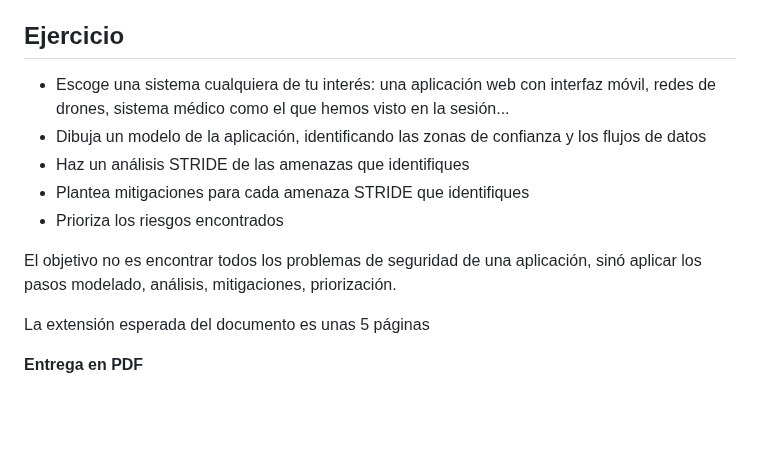
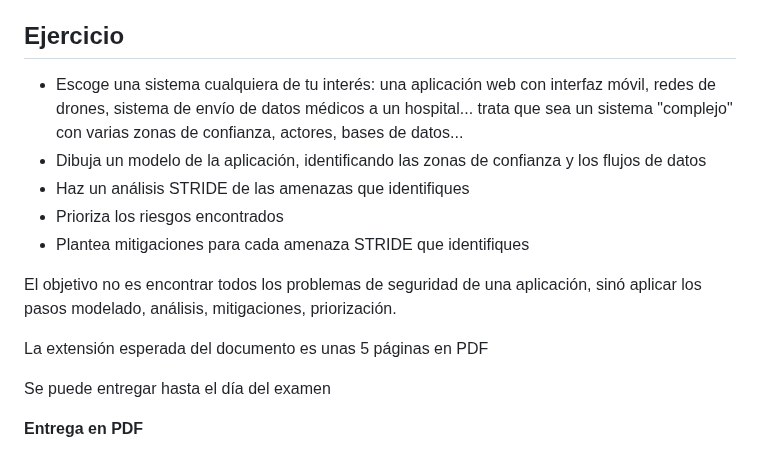
Before and after one commit to Juanvvc/securecoding, a Markdown page: slides/01-threatmodeling.md, the part around one of its changes. Drawn GitHub-style; blank space fills up the shorter version.

```diff
--- a/slides/01-threatmodeling.md
+++ b/slides/01-threatmodeling.md
@@ -976,15 +978,17 @@ Marketing CMS:
 
 ## Ejercicio
 
-- Escoge una sistema cualquiera de tu interés: una aplicación web con interfaz móvil, redes de drones, sistema médico como el que hemos visto en la sesión...
+- Escoge una sistema cualquiera de tu interés: una aplicación web con interfaz móvil, redes de drones, sistema de envío de datos médicos a un hospital... trata que sea un sistema "complejo" con varias zonas de confianza, actores, bases de datos...
 - Dibuja un modelo de la aplicación, identificando las zonas de confianza y los flujos de datos
 - Haz un análisis STRIDE de las amenazas que identifiques
+- Prioriza los riesgos encontrados
 - Plantea mitigaciones para cada amenaza STRIDE que identifiques
-- Prioriza los riesgos encontrados
 
 El objetivo no es encontrar todos los problemas de seguridad de una aplicación, sinó aplicar los pasos modelado, análisis, mitigaciones, priorización.
 
-La extensión esperada del documento es unas 5 páginas
+La extensión esperada del documento es unas 5 páginas en PDF
+
+Se puede entregar hasta el día del examen
 
 **Entrega en PDF**
 
```
Also changed, not shown: other parts of slides/01-threatmodeling.md (+4 -2 lines).
